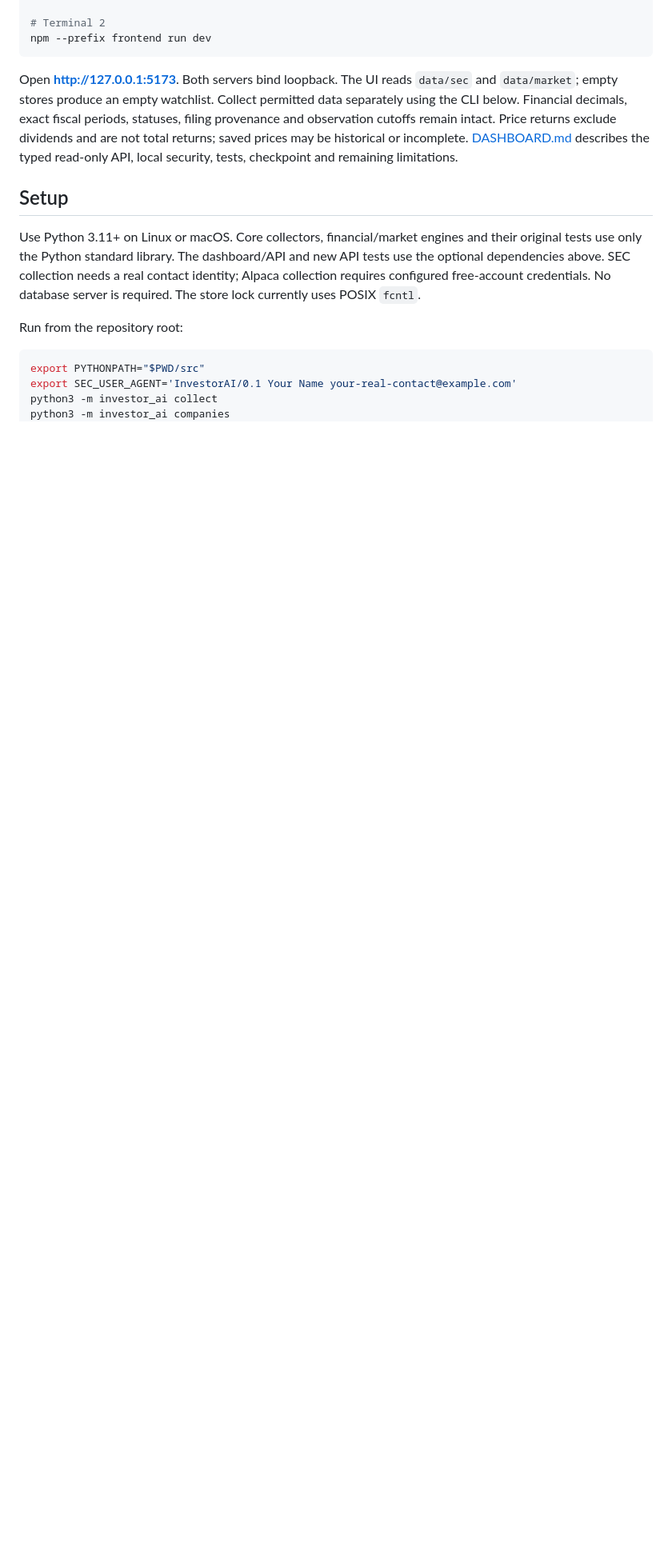
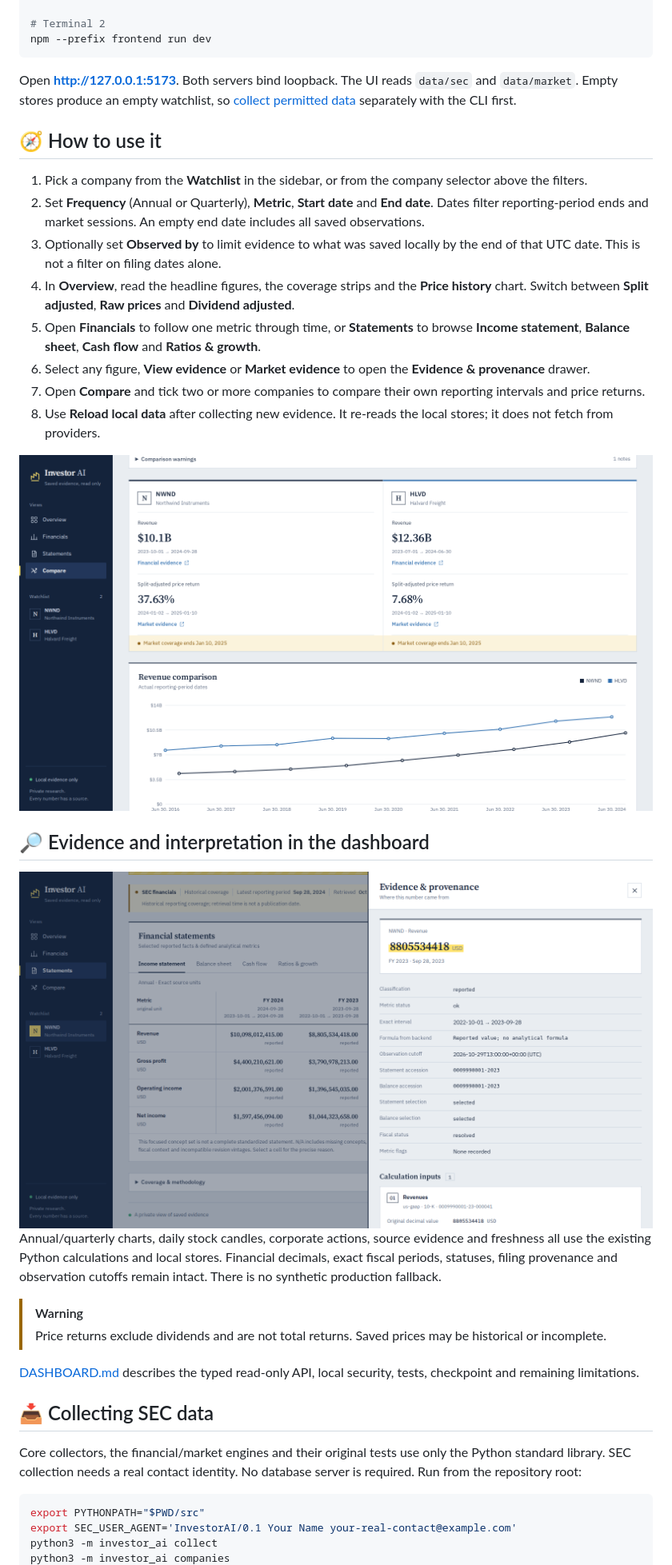
Before and after one commit to antoniesuciu/InvestorAI, a Markdown page: README.md, the part around one of its changes. Shown at 80% size. Drawn GitHub-style; pictures changed too: docs/screenshots/compare.png (added), docs/screenshots/evidence.png (added); blank space fills up the shorter version.

Commit message:
Rewrite the README with a logo, badges and screenshots

````diff
--- a/README.md
+++ b/README.md
@@ -29,13 +53,35 @@ npm --prefix frontend ci --ignore-scripts
 npm --prefix frontend run dev
 ```
 
-Open **http://127.0.0.1:5173**. Both servers bind loopback. The UI reads `data/sec` and `data/market`; empty stores produce an empty watchlist. Collect permitted data separately using the CLI below. Financial decimals, exact fiscal periods, statuses, filing provenance and observation cutoffs remain intact. Price returns exclude dividends and are not total returns; saved prices may be historical or incomplete. [DASHBOARD.md](docs/DASHBOARD.md) describes the typed read-only API, local security, tests, checkpoint and remaining limitations.
+Open **http://127.0.0.1:5173**. Both servers bind loopback. The UI reads `data/sec` and `data/market`. Empty stores produce an empty watchlist, so [collect permitted data](#-collecting-sec-data) separately with the CLI first.
 
-## Setup
+## 🧭 How to use it
 
-Use Python 3.11+ on Linux or macOS. Core collectors, financial/market engines and their original tests use only the Python standard library. The dashboard/API and new API tests use the optional dependencies above. SEC collection needs a real contact identity; Alpaca collection requires configured free-account credentials. No database server is required. The store lock currently uses POSIX `fcntl`.
+1. Pick a company from the **Watchlist** in the sidebar, or from the company selector above the filters.
+2. Set **Frequency** (Annual or Quarterly), **Metric**, **Start date** and **End date**. Dates filter reporting-period ends and market sessions. An empty end date includes all saved observations.
+3. Optionally set **Observed by** to limit evidence to what was saved locally by the end of that UTC date. This is not a filter on filing dates alone.
+4. In **Overview**, read the headline figures, the coverage strips and the **Price history** chart. Switch between **Split adjusted**, **Raw prices** and **Dividend adjusted**.
+5. Open **Financials** to follow one metric through time, or **Statements** to browse **Income statement**, **Balance sheet**, **Cash flow** and **Ratios & growth**.
+6. Select any figure, **View evidence** or **Market evidence** to open the **Evidence & provenance** drawer.
+7. Open **Compare** and tick two or more companies to compare their own reporting intervals and price returns.
+8. Use **Reload local data** after collecting new evidence. It re-reads the local stores; it does not fetch from providers.
 
-Run from the repository root:
+<img src="docs/screenshots/compare.png" width="900" alt="Compare view: two made-up companies side by side with a revenue comparison chart">
+
+## 🔎 Evidence and interpretation in the dashboard
+
+<img src="docs/screenshots/evidence.png" width="900" alt="Evidence and provenance drawer for a revenue value of a made-up company">
+
+Annual/quarterly charts, daily stock candles, corporate actions, source evidence and freshness all use the existing Python calculations and local stores. Financial decimals, exact fiscal periods, statuses, filing provenance and observation cutoffs remain intact. There is no synthetic production fallback.
+
+> [!WARNING]
+> Price returns exclude dividends and are not total returns. Saved prices may be historical or incomplete.
+
+[DASHBOARD.md](docs/DASHBOARD.md) describes the typed read-only API, local security, tests, checkpoint and remaining limitations.
+
+## 📥 Collecting SEC data
+
+Core collectors, the financial/market engines and their original tests use only the Python standard library. SEC collection needs a real contact identity. No database server is required. Run from the repository root:
 
 ```sh
 export PYTHONPATH="$PWD/src"
````
Also changed, not shown: other parts of README.md (+146 -63 lines), docs/screenshots/overview.png (added), 1 other file.
